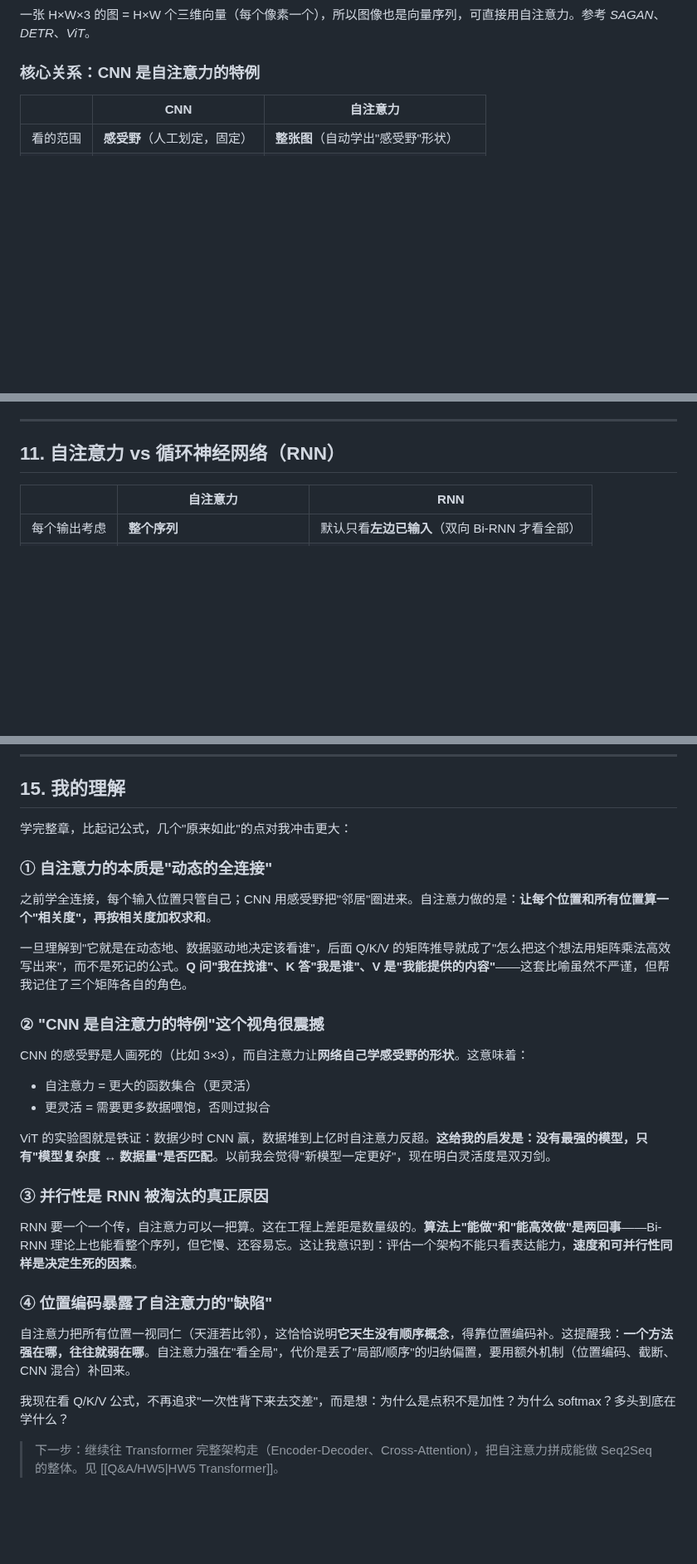
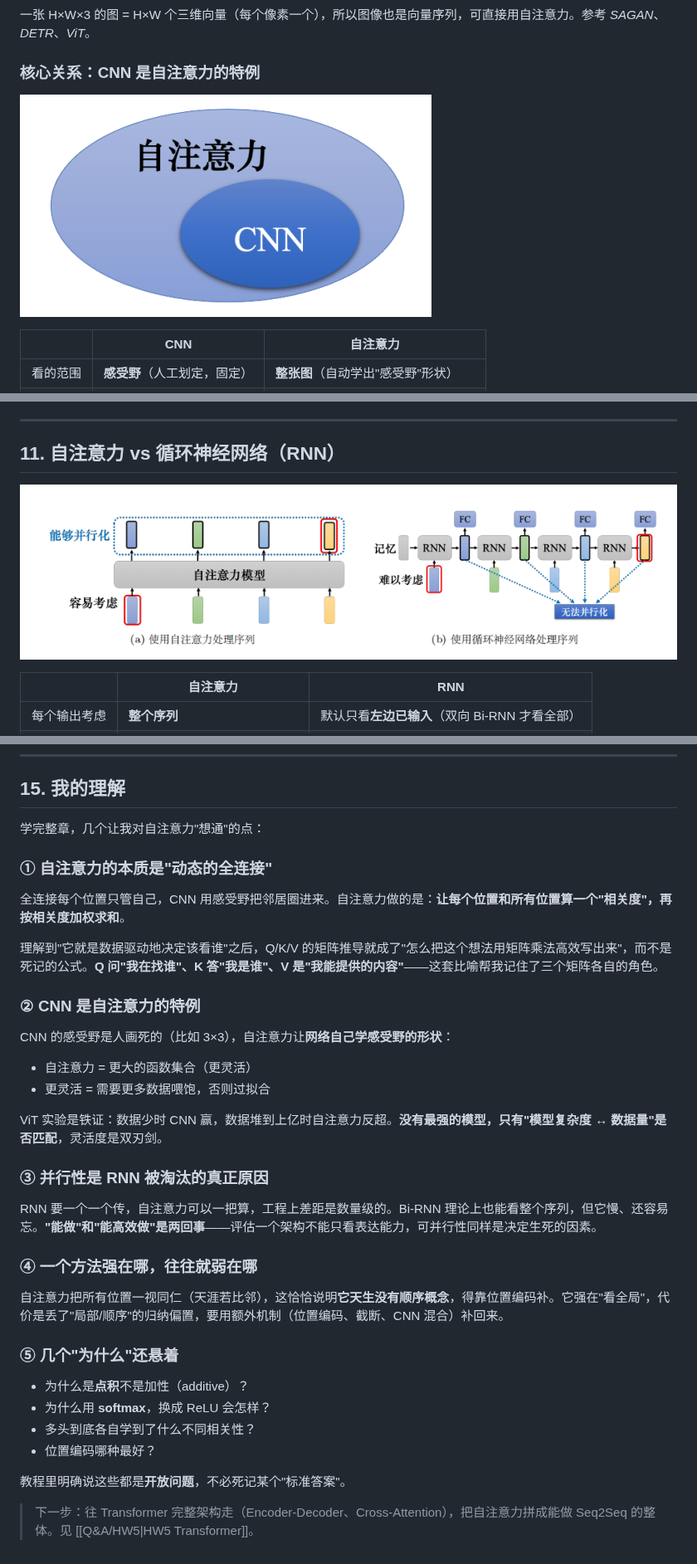
Before and after one commit to ziguiway/Graduate-Crawling, a Markdown page: notes/自注意力机制.md, 3 parts joined by grey strips. Shown at 83% size. Rendered like a GitHub page; pictures changed too: notes/assets/自注意力机制/file-20260713172317910.png (added), notes/assets/自注意力机制/file-20260713172505722.png (added); blank space fills up the shorter version.

Commit message:
vault backup: 2026-07-13 17:27:33

```diff
--- a/notes/自注意力机制.md
+++ b/notes/自注意力机制.md
@@ -231,6 +231,7 @@ $$
 一张 H×W×3 的图 = H×W 个三维向量（每个像素一个），所以图像也是向量序列，可直接用自注意力。参考 *SAGAN*、*DETR*、*ViT*。
 
 ### 核心关系：CNN 是自注意力的特例
+![](assets/自注意力机制/file-20260713172317910.png)
 
 | | CNN | 自注意力 |
 |--|-----|---------|
@@ -249,6 +250,7 @@ $$
 ---
 
 ## 11. 自注意力 vs 循环神经网络（RNN）
+![](assets/自注意力机制/file-20260713172505722.png)
 
 | | 自注意力 | RNN |
 |--|---------|-----|
@@ -294,30 +296,37 @@ $$
 
 ## 15. 我的理解
 
-学完整章，比起记公式，几个"原来如此"的点对我冲击更大：
+学完整章，几个让我对自注意力"想通"的点：
 
 ### ① 自注意力的本质是"动态的全连接"
 
-之前学全连接，每个输入位置只管自己；CNN 用感受野把"邻居"圈进来。自注意力做的是：**让每个位置和所有位置算一个"相关度"，再按相关度加权求和**。
+全连接每个位置只管自己，CNN 用感受野把邻居圈进来。自注意力做的是：**让每个位置和所有位置算一个"相关度"，再按相关度加权求和**。
 
-一旦理解到"它就是在动态地、数据驱动地决定该看谁"，后面 Q/K/V 的矩阵推导就成了"怎么把这个想法用矩阵乘法高效写出来"，而不是死记的公式。**Q 问"我在找谁"、K 答"我是谁"、V 是"我能提供的内容"**——这套比喻虽然不严谨，但帮我记住了三个矩阵各自的角色。
+理解到"它就是数据驱动地决定该看谁"之后，Q/K/V 的矩阵推导就成了"怎么把这个想法用矩阵乘法高效写出来"，而不是死记的公式。**Q 问"我在找谁"、K 答"我是谁"、V 是"我能提供的内容"**——这套比喻帮我记住了三个矩阵各自的角色。
 
-### ② "CNN 是自注意力的特例"这个视角很震撼
+### ② CNN 是自注意力的特例
 
-CNN 的感受野是人画死的（比如 3×3），而自注意力让**网络自己学感受野的形状**。这意味着：
+CNN 的感受野是人画死的（比如 3×3），自注意力让**网络自己学感受野的形状**：
 - 自注意力 = 更大的函数集合（更灵活）
 - 更灵活 = 需要更多数据喂饱，否则过拟合
 
-ViT 的实验图就是铁证：数据少时 CNN 赢，数据堆到上亿时自注意力反超。**这给我的启发是：没有最强的模型，只有"模型复杂度 ↔ 数据量"是否匹配**。以前我会觉得"新模型一定更好"，现在明白灵活度是双刃剑。
+ViT 实验是铁证：数据少时 CNN 赢，数据堆到上亿时自注意力反超。**没有最强的模型，只有"模型复杂度 ↔ 数据量"是否匹配**，灵活度是双刃剑。
 
 ### ③ 并行性是 RNN 被淘汰的真正原因
 
-RNN 要一个一个传，自注意力可以一把算。这在工程上差距是数量级的。**算法上"能做"和"能高效做"是两回事**——Bi-RNN 理论上也能看整个序列，但它慢、还容易忘。这让我意识到：评估一个架构不能只看表达能力，**速度和可并行性同样是决定生死的因素**。
+RNN 要一个一个传，自注意力可以一把算，工程上差距是数量级的。Bi-RNN 理论上也能看整个序列，但它慢、还容易忘。**"能做"和"能高效做"是两回事**——评估一个架构不能只看表达能力，可并行性同样是决定生死的因素。
 
-### ④ 位置编码暴露了自注意力的"缺陷"
+### ④ 一个方法强在哪，往往就弱在哪
 
-自注意力把所有位置一视同仁（天涯若比邻），这恰恰说明**它天生没有顺序概念**，得靠位置编码补。这提醒我：**一个方法强在哪，往往就弱在哪**。自注意力强在"看全局"，代价是丢了"局部/顺序"的归纳偏置，要用额外机制（位置编码、截断、CNN 混合）补回来。
+自注意力把所有位置一视同仁（天涯若比邻），这恰恰说明**它天生没有顺序概念**，得靠位置编码补。它强在"看全局"，代价是丢了"局部/顺序"的归纳偏置，要用额外机制（位置编码、截断、CNN 混合）补回来。
 
-我现在看 Q/K/V 公式，不再追求"一次性背下来去交差"，而是想：为什么是点积不是加性？为什么 softmax？多头到底在学什么？
+### ⑤ 几个"为什么"还悬着
 
-> 下一步：继续往 Transformer 完整架构走（Encoder-Decoder、Cross-Attention），把自注意力拼成能做 Seq2Seq 的整体。见 [[Q&A/HW5|HW5 Transformer]]。
+- 为什么是**点积**不是加性（additive）？
+- 为什么用 **softmax**，换成 ReLU 会怎样？
+- 多头到底各自学到了什么不同相关性？
+- 位置编码哪种最好？
+
+教程里明确说这些都是**开放问题**，不必死记某个"标准答案"。
+
+> 下一步：往 Transformer 完整架构走（Encoder-Decoder、Cross-Attention），把自注意力拼成能做 Seq2Seq 的整体。见 [[Q&A/HW5|HW5 Transformer]]。
```
Also changed, not shown: other parts of notes/自注意力机制.md (+1 -1 lines), notes/assets/自注意力机制/file-20260713172530773.png (added), 2 other files.
